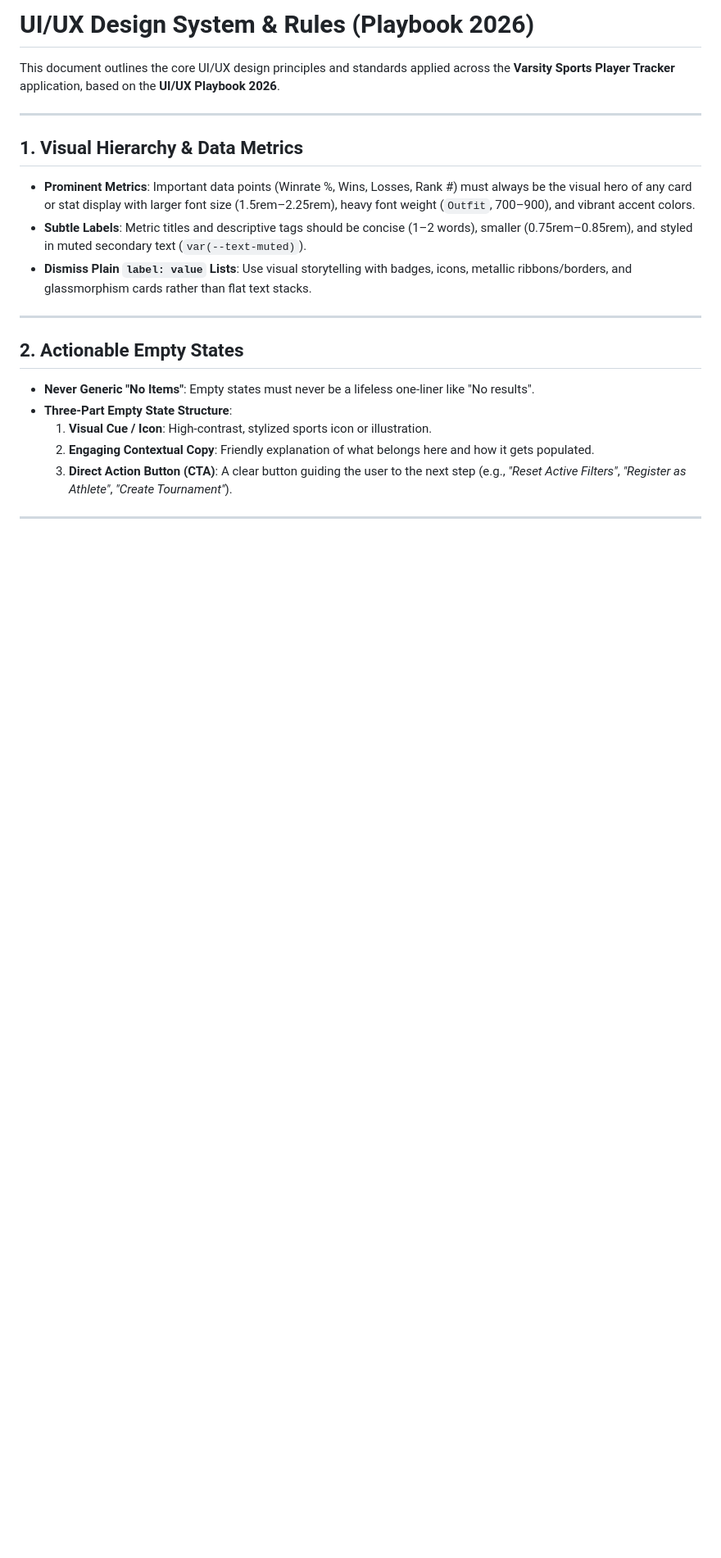
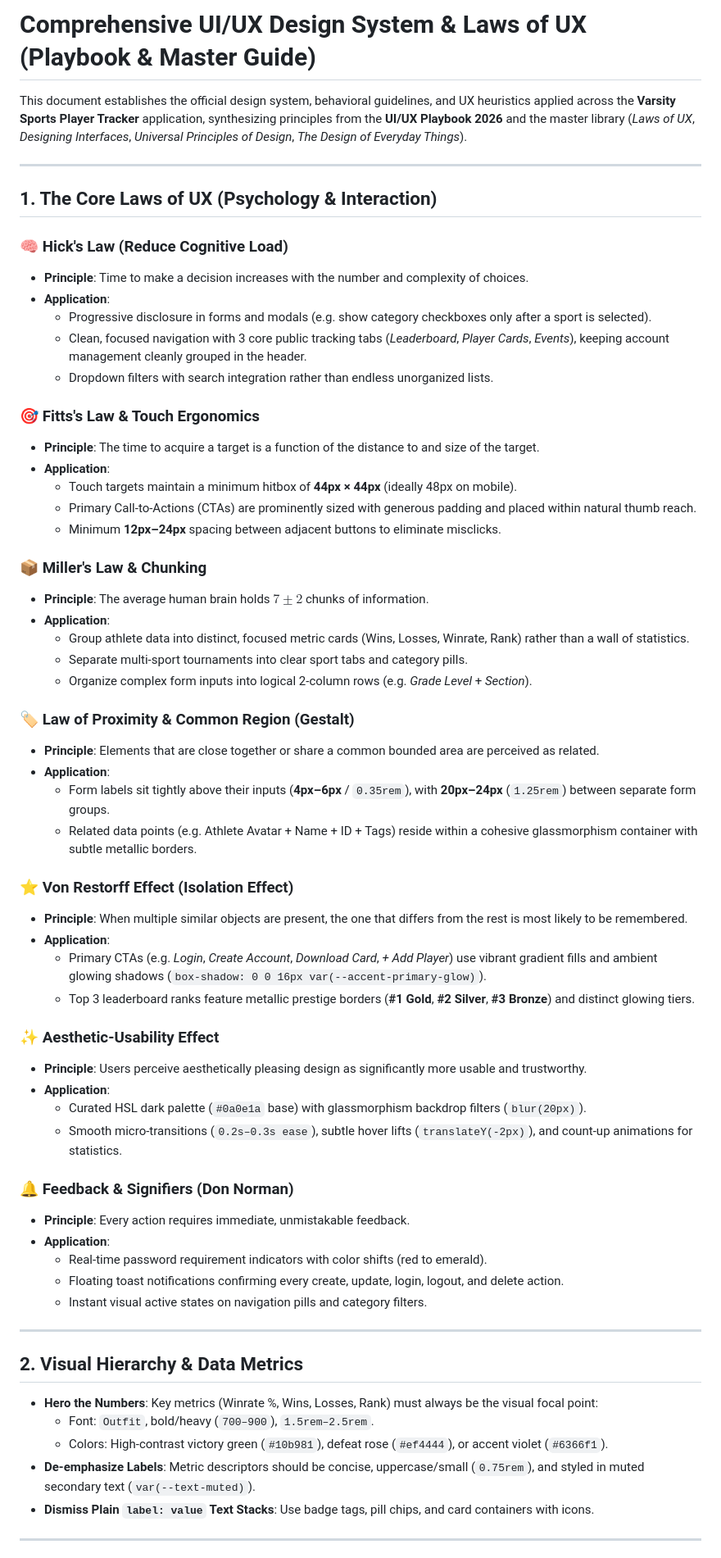
Before and after one commit to FredricksonAcorda/varsity-player-tracker, a Markdown page: ui_ux_rules.md, the part around one of its changes. Shown at 82% size. Drawn GitHub-style; blank space fills up the shorter version.

Commit message:
Incorporate Laws of UX and comprehensive design heuristics from design-ui-ux master library into ui_ux_rules.md

```diff
--- a/ui_ux_rules.md
+++ b/ui_ux_rules.md
@@ -1,22 +1,66 @@
-# UI/UX Design System & Rules (Playbook 2026)
+# Comprehensive UI/UX Design System & Laws of UX (Playbook & Master Guide)
 
-This document outlines the core UI/UX design principles and standards applied across the **Varsity Sports Player Tracker** application, based on the **UI/UX Playbook 2026**.
+This document establishes the official design system, behavioral guidelines, and UX heuristics applied across the **Varsity Sports Player Tracker** application, synthesizing principles from the **UI/UX Playbook 2026** and the master library (*Laws of UX*, *Designing Interfaces*, *Universal Principles of Design*, *The Design of Everyday Things*).
 
 ---
 
-## 1. Visual Hierarchy & Data Metrics
-- **Prominent Metrics**: Important data points (Winrate %, Wins, Losses, Rank #) must always be the visual hero of any card or stat display with larger font size (1.5rem–2.25rem), heavy font weight (`Outfit`, 700–900), and vibrant accent colors.
-- **Subtle Labels**: Metric titles and descriptive tags should be concise (1–2 words), smaller (0.75rem–0.85rem), and styled in muted secondary text (`var(--text-muted)`).
-- **Dismiss Plain `label: value` Lists**: Use visual storytelling with badges, icons, metallic ribbons/borders, and glassmorphism cards rather than flat text stacks.
+## 1. The Core Laws of UX (Psychology & Interaction)
+
+### 🧠 Hick's Law (Reduce Cognitive Load)
+- **Principle**: Time to make a decision increases with the number and complexity of choices.
+- **Application**:
+  - Progressive disclosure in forms and modals (e.g. show category checkboxes only after a sport is selected).
+  - Clean, focused navigation with 3 core public tracking tabs (*Leaderboard*, *Player Cards*, *Events*), keeping account management cleanly grouped in the header.
+  - Dropdown filters with search integration rather than endless unorganized lists.
+
+### 🎯 Fitts's Law & Touch Ergonomics
+- **Principle**: The time to acquire a target is a function of the distance to and size of the target.
+- **Application**:
+  - Touch targets maintain a minimum hitbox of **44px × 44px** (ideally 48px on mobile).
+  - Primary Call-to-Actions (CTAs) are prominently sized with generous padding and placed within natural thumb reach.
+  - Minimum **12px–24px** spacing between adjacent buttons to eliminate misclicks.
+
+### 📦 Miller's Law & Chunking
+- **Principle**: The average human brain holds $7 \pm 2$ chunks of information.
+- **Application**:
+  - Group athlete data into distinct, focused metric cards (Wins, Losses, Winrate, Rank) rather than a wall of statistics.
+  - Separate multi-sport tournaments into clear sport tabs and category pills.
+  - Organize complex form inputs into logical 2-column rows (e.g. *Grade Level* + *Section*).
+
+### 🏷️ Law of Proximity & Common Region (Gestalt)
+- **Principle**: Elements that are close together or share a common bounded area are perceived as related.
+- **Application**:
+  - Form labels sit tightly above their inputs (**4px–6px** / `0.35rem`), with **20px–24px** (`1.25rem`) between separate form groups.
+  - Related data points (e.g. Athlete Avatar + Name + ID + Tags) reside within a cohesive glassmorphism container with subtle metallic borders.
+
+### ⭐ Von Restorff Effect (Isolation Effect)
+- **Principle**: When multiple similar objects are present, the one that differs from the rest is most likely to be remembered.
+- **Application**:
+  - Primary CTAs (e.g. *Login*, *Create Account*, *Download Card*, *+ Add Player*) use vibrant gradient fills and ambient glowing shadows (`box-shadow: 0 0 16px var(--accent-primary-glow)`).
+  - Top 3 leaderboard ranks feature metallic prestige borders (**#1 Gold**, **#2 Silver**, **#3 Bronze**) and distinct glowing tiers.
+
+### ✨ Aesthetic-Usability Effect
+- **Principle**: Users perceive aesthetically pleasing design as significantly more usable and trustworthy.
+- **Application**:
+  - Curated HSL dark palette (`#0a0e1a` base) with glassmorphism backdrop filters (`blur(20px)`).
+  - Smooth micro-transitions (`0.2s–0.3s ease`), subtle hover lifts (`translateY(-2px)`), and count-up animations for statistics.
+
+### 🔔 Feedback & Signifiers (Don Norman)
+- **Principle**: Every action requires immediate, unmistakable feedback.
+- **Application**:
+  - Real-time password requirement indicators with color shifts (red to emerald).
+  - Floating toast notifications confirming every create, update, login, logout, and delete action.
+  - Instant visual active states on navigation pills and category filters.
 
 ---
 
-## 2. Actionable Empty States
-- **Never Generic "No Items"**: Empty states must never be a lifeless one-liner like "No results".
-- **Three-Part Empty State Structure**:
-  1. **Visual Cue / Icon**: High-contrast, stylized sports icon or illustration.
-  2. **Engaging Contextual Copy**: Friendly explanation of what belongs here and how it gets populated.
-  3. **Direct Action Button (CTA)**: A clear button guiding the user to the next step (e.g., *"Reset Active Filters"*, *"Register as Athlete"*, *"Create Tournament"*).
+## 2. Visual Hierarchy & Data Metrics
+
+- **Hero the Numbers**: Key metrics (Winrate %, Wins, Losses, Rank) must always be the visual focal point:
+  - Font: `Outfit`, bold/heavy (`700–900`), `1.5rem–2.5rem`.
+  - Colors: High-contrast victory green (`#10b981`), defeat rose (`#ef4444`), or accent violet (`#6366f1`).
+- **De-emphasize Labels**: Metric descriptors should be concise, uppercase/small (`0.75rem`), and styled in muted secondary text (`var(--text-muted)`).
+- **Dismiss Plain `label: value` Text Stacks**: Use badge tags, pill chips, and card containers with icons.
 
 ---
 
```
Also changed, not shown: other parts of ui_ux_rules.md (+22 -28 lines).
